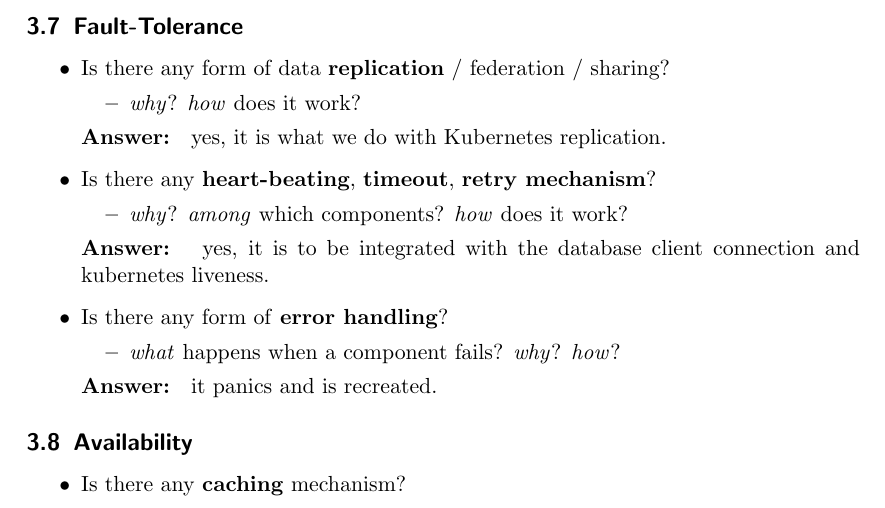
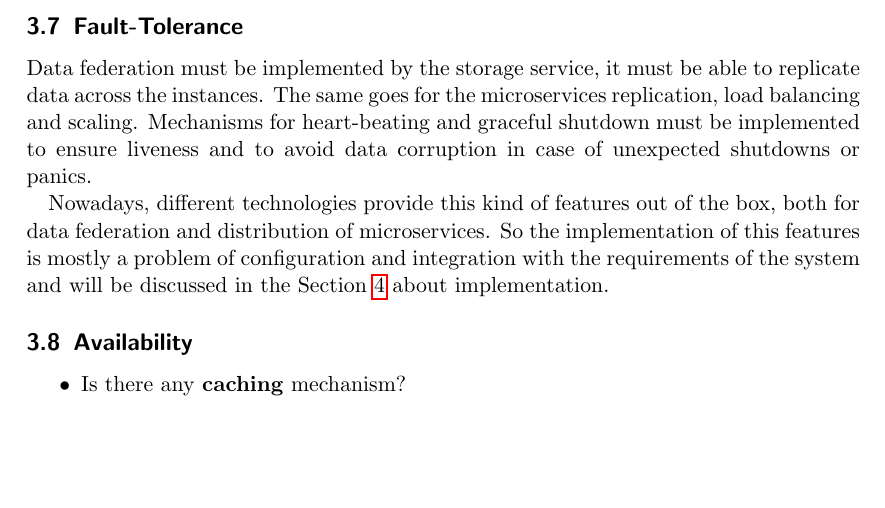
Before and after one commit to juturbo/MarafoNet, a LaTeX paper (report-src/distributed-systems-final-report.tex): part of page 13 of 21, cut so that both start at the same text, the shorter picture padded with empty space. Compiled offline with pdfLaTeX.

Commit message:
Added explanation on fault tolerance

```diff
--- a/report-src/distributed-systems-final-report.tex
+++ b/report-src/distributed-systems-final-report.tex
@@ -417,29 +417,16 @@ The distributed system architecture exhibits distinct concurrent access patterns
 \end{itemize}
 
 \subsection{Fault-Tolerance}\label{fault-tolerance}
+Data federation must be implemented by the storage service, it must be able to replicate
+data across the instances.
+The same goes for the microservices replication, load balancing and scaling.
+Mechanisms for heart-beating and graceful shutdown must be implemented to ensure liveness
+and to avoid data corruption in case of unexpected shutdowns or panics.
 
-\begin{itemize}
-  \item Is there any form of data \textbf{replication} / federation / sharing?
-  %
-  \begin{itemize}
-    \item \emph{why}? \emph{how} does it work?
-  \end{itemize}
-  \textbf{Answer: } yes, it is what we do with Kubernetes replication.
-
-  \item Is there any \textbf{heart-beating}, \textbf{timeout}, \textbf{retry mechanism}?
-  %
-  \begin{itemize}
-    \item \emph{why}? \emph{among} which components? \emph{how} does it work?
-  \end{itemize}
-  \textbf{Answer: } yes, it is to be integrated with the database client connection and kubernetes liveness.
-
-  \item Is there any form of \textbf{error handling}?
-  %
-  \begin{itemize}
-    \item \emph{what} happens when a component fails? \emph{why}? \emph{how}?
-  \end{itemize}
-  \textbf{Answer: } it panics and is recreated.
-\end{itemize}
+Nowadays, different technologies provide this kind of features out of the box, both for
+data federation and distribution of microservices. So the implementation of this features is
+mostly a problem of configuration and integration with the requirements of the system and will be discussed
+in the Section~\ref{implementation} about implementation.
 
 \subsection{Availability}\label{availability}
 
```
